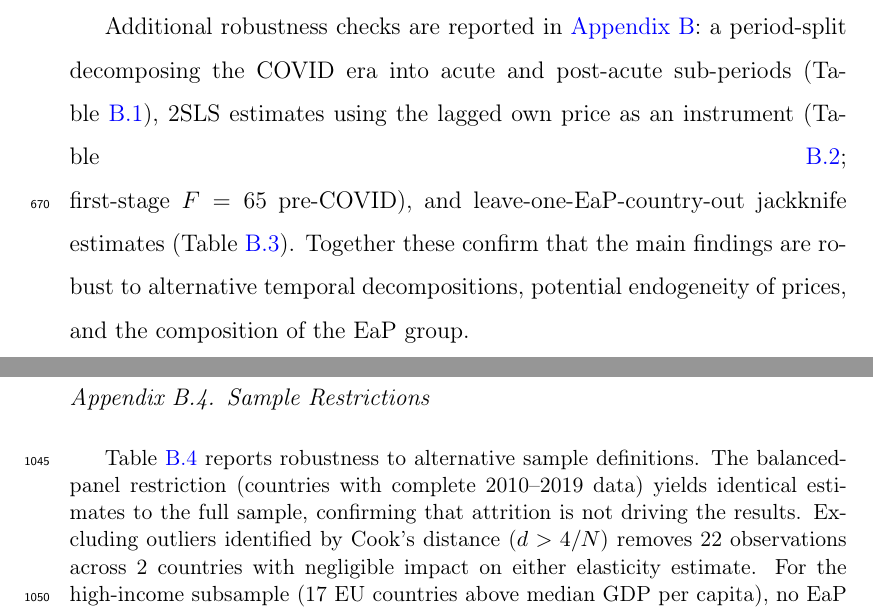
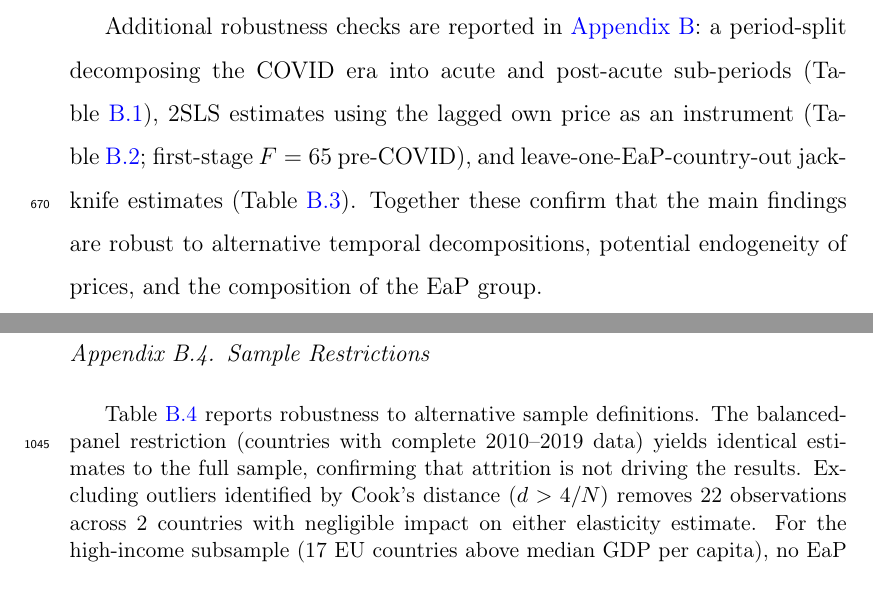
Before and after one commit to sorujov/Broadband-Demand-Elasticity, a LaTeX paper (manuscript/paper.tex, which reads manuscript/sections/results.tex): two parts of pages 34 and 56 of 61, joined at a grey line, cut so that both start at the same text. Compiled offline with pdfLaTeX.

Commit message:
fix: remove \linebreak causing stretched space before Table B.2 ref

```diff
--- a/manuscript/sections/results.tex
+++ b/manuscript/sections/results.tex
@@ -146,7 +146,7 @@ The distribution of estimates shows tightly clustered point estimates with confi
 
 Additional robustness checks are reported in \ref{app:robustness}: a period-split
 decomposing the COVID era into acute and post-acute sub-periods (Table~\ref{tab:period_split}),
-2SLS estimates using the lagged own price as an instrument (Table~\ref{tab:iv_robustness};\linebreak
+2SLS estimates using the lagged own price as an instrument (Table~\ref{tab:iv_robustness};
 first-stage $F=\IVFirstF$ pre-COVID), and leave-one-EaP-country-out jackknife estimates
 (Table~\ref{tab:jackknife}). Together these confirm that the main findings are robust to
 alternative temporal decompositions, potential endogeneity of prices, and the composition
```
Also changed, not shown: manuscript/paper.pdf.
